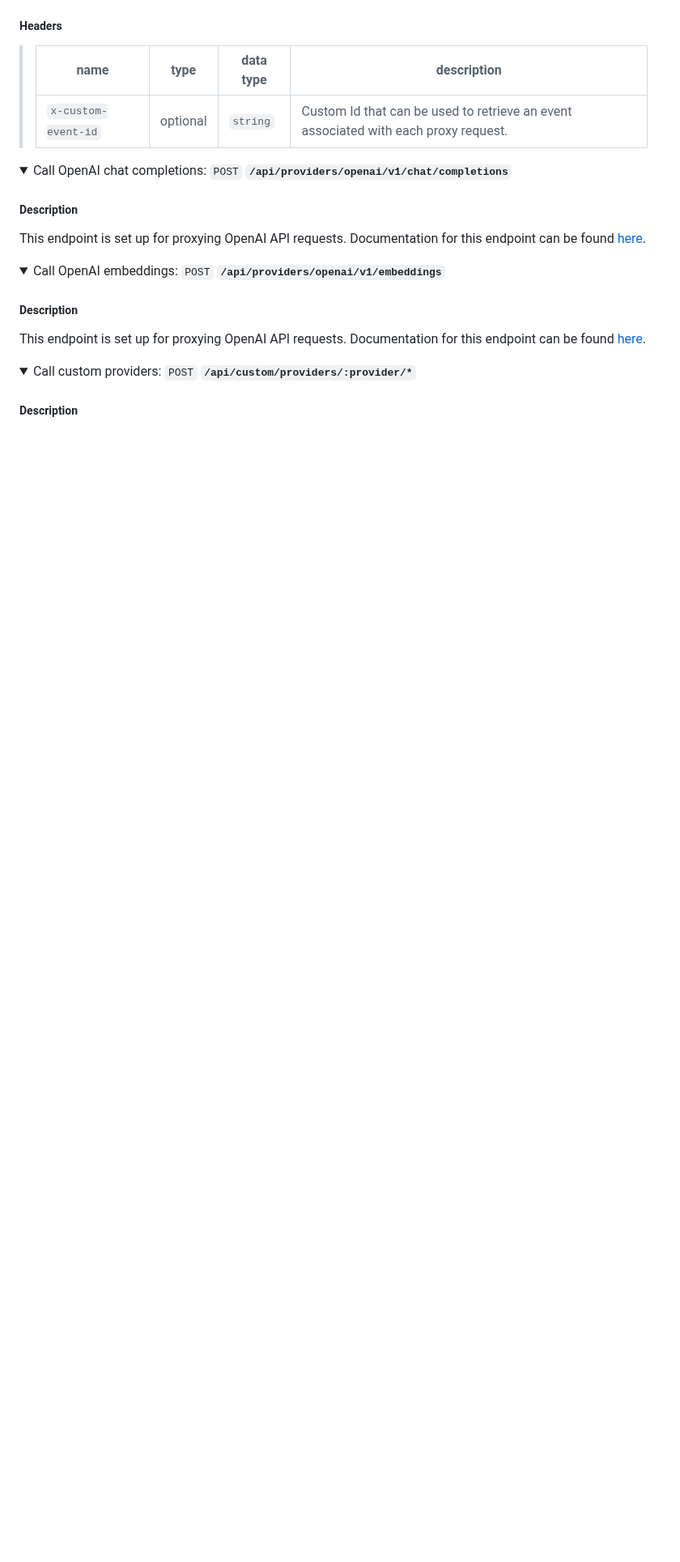
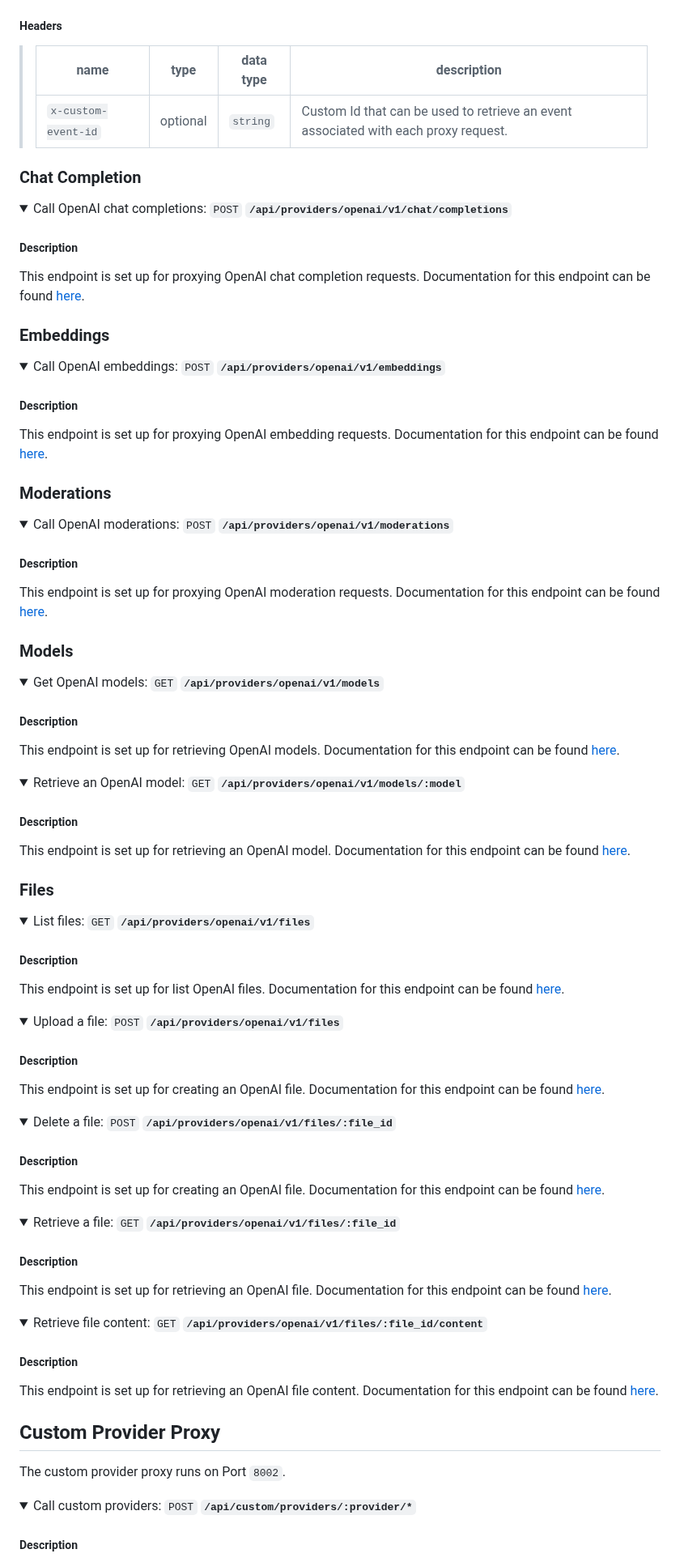
Before and after one commit to bricks-cloud/BricksLLM, a Markdown page: README.md, the part around the change. Shown at 81% size. Drawn GitHub-style; folded sections open; blank space fills up the shorter version.

```diff
--- a/README.md
+++ b/README.md
@@ -666,21 +666,96 @@ The OpenAI proxy runs on Port `8002`.
 > |--------|------------|----------------|------------------------------------------------------|
 > | `x-custom-event-id` |  optional  | `string`         | Custom Id that can be used to retrieve an event associated with each proxy request.
 
+### Chat Completion
 <details>
   <summary>Call OpenAI chat completions: <code>POST</code> <code><b>/api/providers/openai/v1/chat/completions</b></code></summary>
 
 ##### Description
-This endpoint is set up for proxying OpenAI API requests. Documentation for this endpoint can be found [here](https://platform.openai.com/docs/api-reference/chat).
+This endpoint is set up for proxying OpenAI chat completion requests. Documentation for this endpoint can be found [here](https://platform.openai.com/docs/api-reference/chat).
+
+</details>
+
+
+### Embeddings
+<details>
+  <summary>Call OpenAI embeddings: <code>POST</code> <code><b>/api/providers/openai/v1/embeddings</b></code></summary>
+
+##### Description
+This endpoint is set up for proxying OpenAI embedding requests. Documentation for this endpoint can be found [here](https://platform.openai.com/docs/api-reference/embeddings/create).
+
+</details>
+
+### Moderations
+
+<details>
+  <summary>Call OpenAI moderations: <code>POST</code> <code><b>/api/providers/openai/v1/moderations</b></code></summary>
+
+##### Description
+This endpoint is set up for proxying OpenAI moderation requests. Documentation for this endpoint can be found [here](https://platform.openai.com/docs/api-reference/moderations/create).
+
+</details>
+
+### Models
+<details>
+  <summary>Get OpenAI models: <code>GET</code> <code><b>/api/providers/openai/v1/models</b></code></summary>
+
+##### Description
+This endpoint is set up for retrieving OpenAI models. Documentation for this endpoint can be found [here](https://platform.openai.com/docs/api-reference/models/list).
 
 </details>
 
 <details>
-  <summary>Call OpenAI embeddings: <code>POST</code> <code><b>/api/providers/openai/v1/embeddings</b></code></summary>
+  <summary>Retrieve an OpenAI model: <code>GET</code> <code><b>/api/providers/openai/v1/models/:model</b></code></summary>
 
 ##### Description
-This endpoint is set up for proxying OpenAI API requests. Documentation for this endpoint can be found [here](https://platform.openai.com/docs/api-reference/embeddings/create).
+This endpoint is set up for retrieving an OpenAI model. Documentation for this endpoint can be found [here](https://platform.openai.com/docs/api-reference/models/retrieve).
 
 </details>
+
+### Files
+<details>
+  <summary>List files: <code>GET</code> <code><b>/api/providers/openai/v1/files</b></code></summary>
+
+##### Description
+This endpoint is set up for list OpenAI files. Documentation for this endpoint can be found [here](https://platform.openai.com/docs/api-reference/files/list).
+
+</details>
+
+<details>
+  <summary>Upload a file: <code>POST</code> <code><b>/api/providers/openai/v1/files</b></code></summary>
+
+##### Description
+This endpoint is set up for creating an OpenAI file. Documentation for this endpoint can be found [here](https://platform.openai.com/docs/api-reference/files/create).
+
+</details>
+
+
+<details>
+  <summary>Delete a file: <code>POST</code> <code><b>/api/providers/openai/v1/files/:file_id</b></code></summary>
+
+##### Description
+This endpoint is set up for creating an OpenAI file. Documentation for this endpoint can be found [here](https://platform.openai.com/docs/api-reference/files/delete).
+
+</details>
+
+<details>
+  <summary>Retrieve a file: <code>GET</code> <code><b>/api/providers/openai/v1/files/:file_id</b></code></summary>
+
+##### Description
+This endpoint is set up for retrieving an OpenAI file. Documentation for this endpoint can be found [here](https://platform.openai.com/docs/api-reference/files/retrieve).
+
+</details>
+
+<details>
+  <summary>Retrieve file content: <code>GET</code> <code><b>/api/providers/openai/v1/files/:file_id/content</b></code></summary>
+
+##### Description
+This endpoint is set up for retrieving an OpenAI file content. Documentation for this endpoint can be found [here](https://platform.openai.com/docs/api-reference/files/retrieve-contents).
+
+</details>
+
+## Custom Provider Proxy
+The custom provider proxy runs on Port `8002`.
 
 <details>
   <summary>Call custom providers: <code>POST</code> <code><b>/api/custom/providers/:provider/*</b></code></summary>
```
